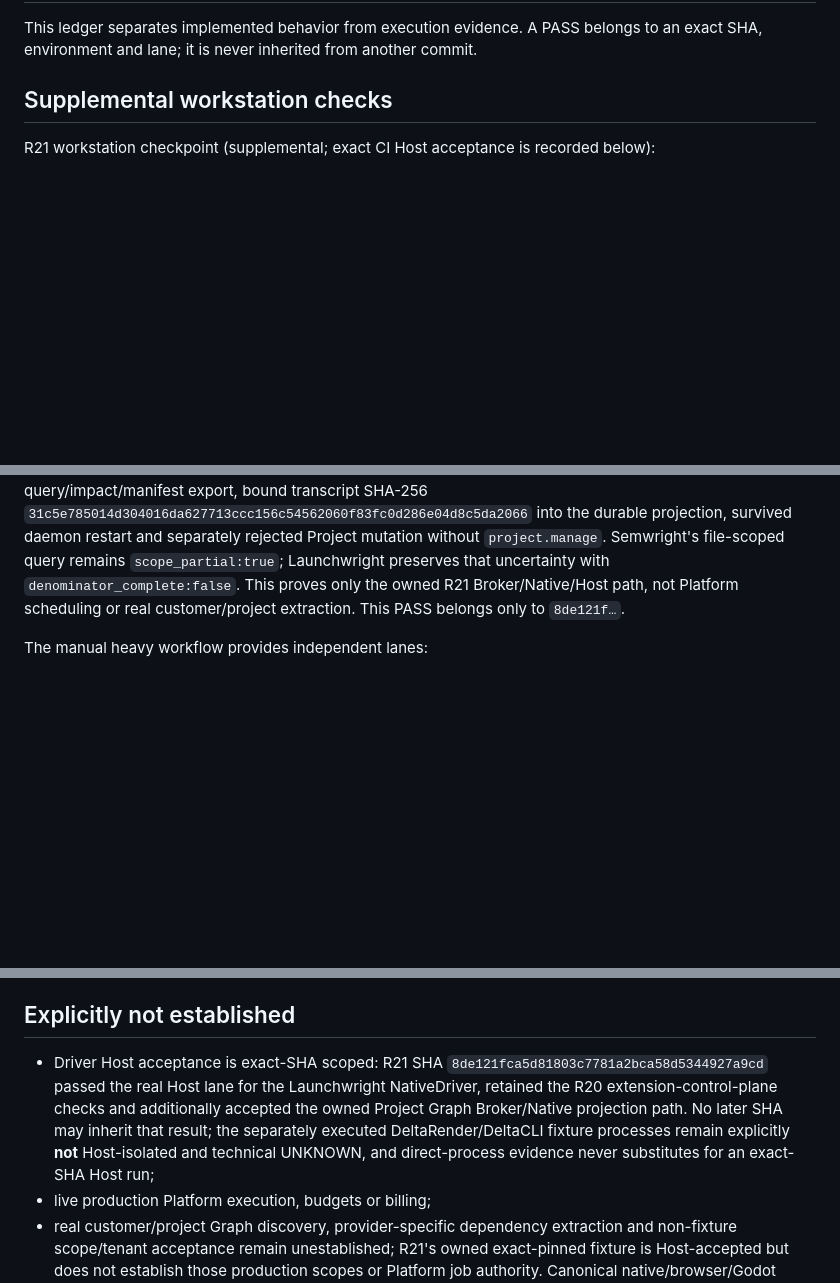
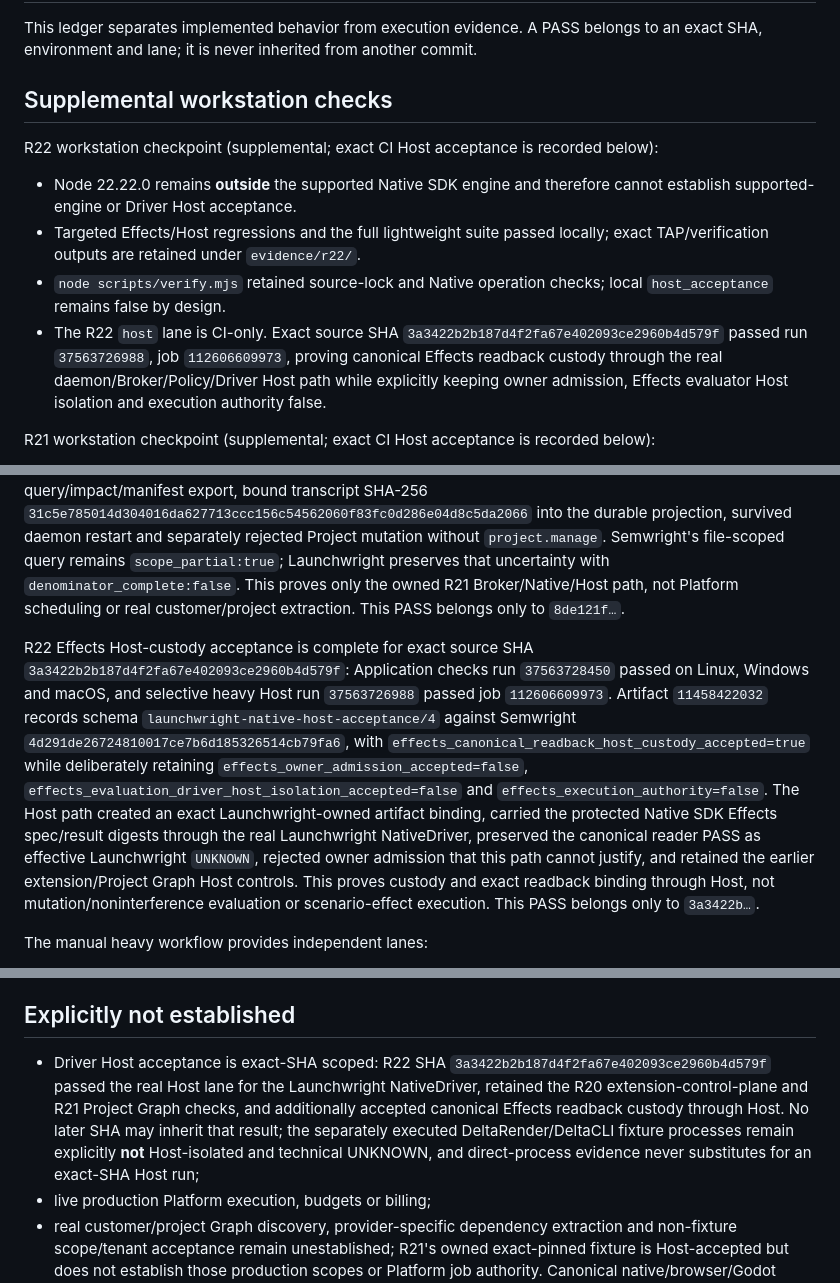
Before and after one commit to seradotcom/launchwright, a Markdown page: docs/ACCEPTANCE.md, 3 parts joined by grey strips. Drawn GitHub-style; blank space fills up the shorter version.

Commit message:
docs: record R22 Effects Host acceptance

```diff
--- a/docs/ACCEPTANCE.md
+++ b/docs/ACCEPTANCE.md
@@ -3,6 +3,13 @@
 This ledger separates implemented behavior from execution evidence. A PASS belongs to an exact SHA, environment and lane; it is never inherited from another commit.
 
 ## Supplemental workstation checks
+
+R22 workstation checkpoint (supplemental; exact CI Host acceptance is recorded below):
+
+- Node 22.22.0 remains **outside** the supported Native SDK engine and therefore cannot establish supported-engine or Driver Host acceptance.
+- Targeted Effects/Host regressions and the full lightweight suite passed locally; exact TAP/verification outputs are retained under `evidence/r22/`.
+- `node scripts/verify.mjs` retained source-lock and Native operation checks; local `host_acceptance` remains false by design.
+- The R22 `host` lane is CI-only. Exact source SHA `3a3422b2b187d4f2fa67e402093ce2960b4d579f` passed run `37563726988`, job `112606609973`, proving canonical Effects readback custody through the real daemon/Broker/Policy/Driver Host path while explicitly keeping owner admission, Effects evaluator Host isolation and execution authority false.
 
 R21 workstation checkpoint (supplemental; exact CI Host acceptance is recorded below):
 
@@ -62,6 +69,8 @@ R20 extension-control-plane acceptance is complete for exact source SHA `c1ca612
 
 R21 Project Graph Host acceptance is complete for exact source SHA `8de121fca5d81803c7781a2bca58d5344927a9cd`: Application checks run `37561839893` passed on Linux, Windows and macOS, and selective heavy Host run `37561836145` passed job `112600625256`. Artifact `11457174433` records schema `launchwright-native-host-acceptance/3` against Semwright `4d291de26724810017ce7b6d185326514cb79fa6`, with `project_graph_live_broker_admitted=true`, `project_graph_native_projection_recorded=true` and `project_graph_platform_job_authority=false`. The Host path created the owned Project, reconciled file-backed assets, declared the edge, executed bounded query/impact/manifest export, bound transcript SHA-256 `31c5e785014d304016da627713ccc156c54562060f83fc0d286e04d8c5da2066` into the durable projection, survived daemon restart and separately rejected Project mutation without `project.manage`. Semwright's file-scoped query remains `scope_partial:true`; Launchwright preserves that uncertainty with `denominator_complete:false`. This proves only the owned R21 Broker/Native/Host path, not Platform scheduling or real customer/project extraction. This PASS belongs only to `8de121f…`.
 
+R22 Effects Host-custody acceptance is complete for exact source SHA `3a3422b2b187d4f2fa67e402093ce2960b4d579f`: Application checks run `37563728450` passed on Linux, Windows and macOS, and selective heavy Host run `37563726988` passed job `112606609973`. Artifact `11458422032` records schema `launchwright-native-host-acceptance/4` against Semwright `4d291de26724810017ce7b6d185326514cb79fa6`, with `effects_canonical_readback_host_custody_accepted=true` while deliberately retaining `effects_owner_admission_accepted=false`, `effects_evaluation_driver_host_isolation_accepted=false` and `effects_execution_authority=false`. The Host path created an exact Launchwright-owned artifact binding, carried the protected Native SDK Effects spec/result digests through the real Launchwright NativeDriver, preserved the canonical reader PASS as effective Launchwright `UNKNOWN`, rejected owner admission that this path cannot justify, and retained the earlier extension/Project Graph Host controls. This proves custody and exact readback binding through Host, not mutation/noninterference evaluation or scenario-effect execution. This PASS belongs only to `3a3422b…`.
+
 The manual heavy workflow provides independent lanes:
 
 - **native**: build the pinned canonical TypeScript SDK, generate/hash all ten bounded bridge profiles, compile/test the real Rust NativeDriver including Project Graph and Effects SDK feature locks, and run a bridge smoke against each profile.
@@ -80,7 +89,7 @@ Durable identity/revisions; exact archived entity history with get/list/diff; ex
 
 ## Explicitly not established
 
-- Driver Host acceptance is exact-SHA scoped: R21 SHA `8de121fca5d81803c7781a2bca58d5344927a9cd` passed the real Host lane for the Launchwright NativeDriver, retained the R20 extension-control-plane checks and additionally accepted the owned Project Graph Broker/Native projection path. No later SHA may inherit that result; the separately executed DeltaRender/DeltaCLI fixture processes remain explicitly **not** Host-isolated and technical UNKNOWN, and direct-process evidence never substitutes for an exact-SHA Host run;
+- Driver Host acceptance is exact-SHA scoped: R22 SHA `3a3422b2b187d4f2fa67e402093ce2960b4d579f` passed the real Host lane for the Launchwright NativeDriver, retained the R20 extension-control-plane and R21 Project Graph checks, and additionally accepted canonical Effects readback custody through Host. No later SHA may inherit that result; the separately executed DeltaRender/DeltaCLI fixture processes remain explicitly **not** Host-isolated and technical UNKNOWN, and direct-process evidence never substitutes for an exact-SHA Host run;
 - live production Platform execution, budgets or billing;
 - real customer/project Graph discovery, provider-specific dependency extraction and non-fixture scope/tenant acceptance remain unestablished; R21's owned exact-pinned fixture is Host-accepted but does not establish those production scopes or Platform job authority. Canonical native/browser/Godot mutation-effect, noninterference and scenario-effect execution/admission beyond the narrower immutable-artifact Effects readback also remain external; R9/R12 custody layers do not replace those authorities;
 - canonical real customer browser/mobile/Godot product capture; the R10 owned DeltaDesk browser lane is cross-system adapter evidence only and remains imported-unverified until Platform/Host authority exists;
```
Also changed, not shown: README.md (+1 -1 lines), docs/SDK_GAPS.md (+1 -1 lines).
